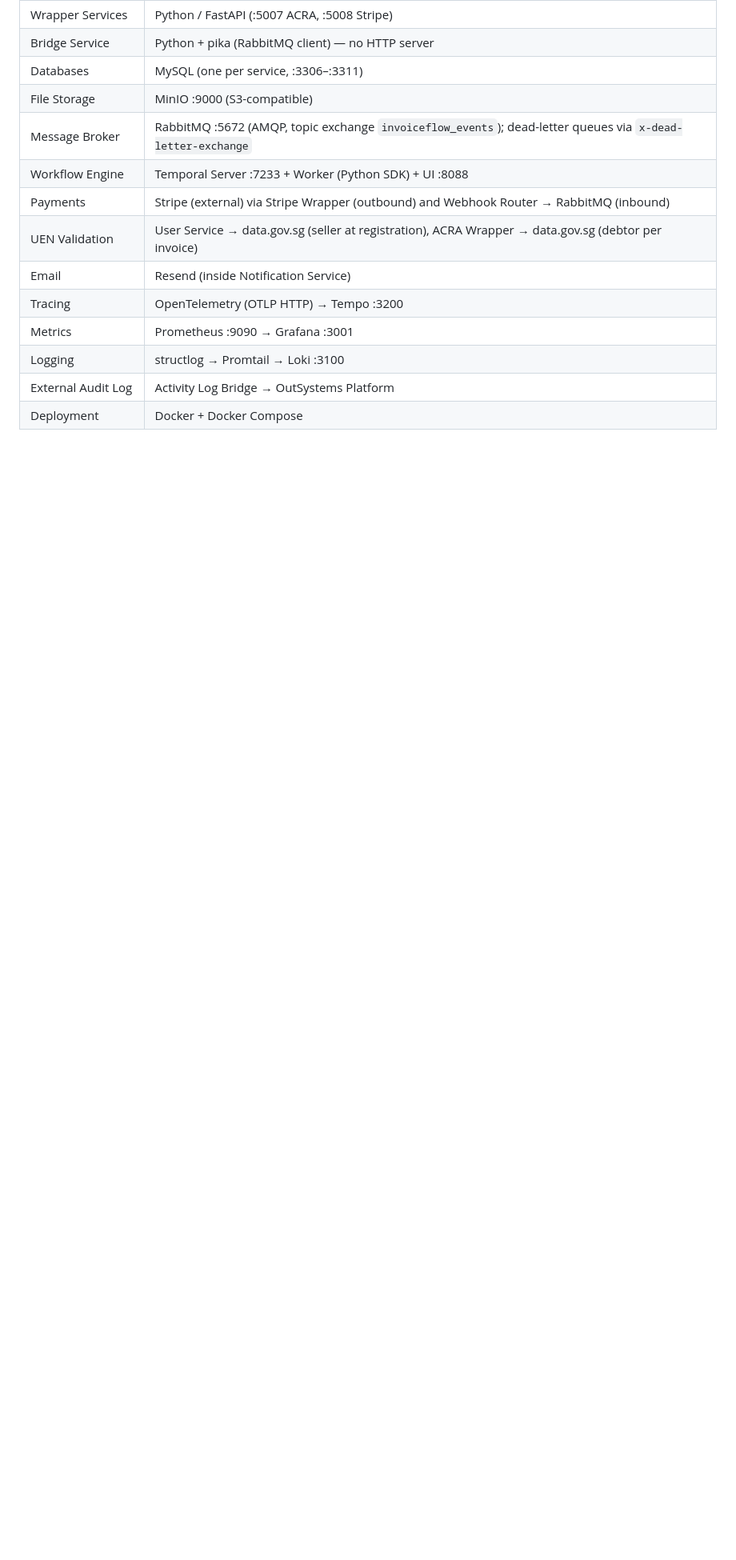
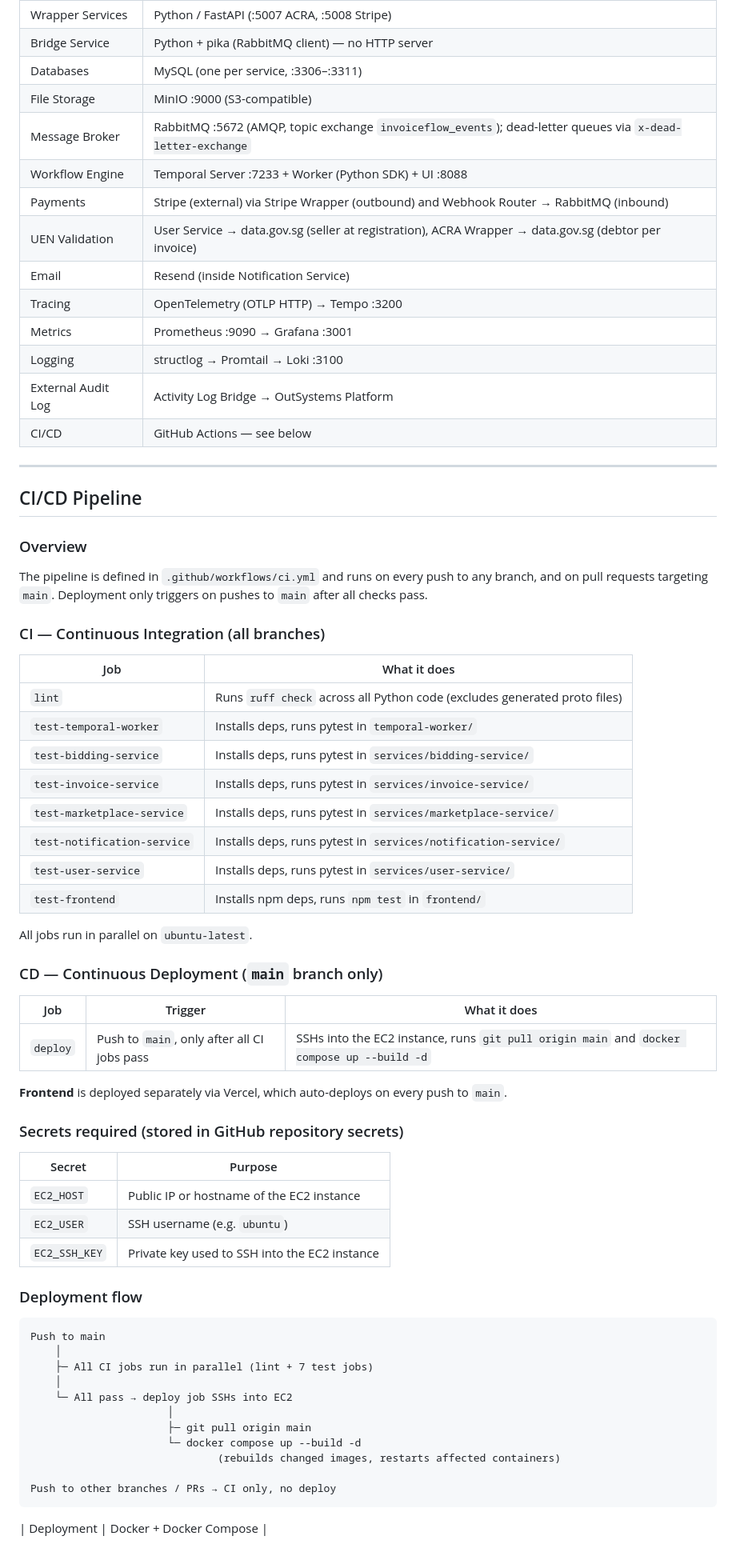
Before and after one commit to ihsankoolz/InvoiceFlow, a Markdown page: FINAL_ARCHITECTURE.md, the part around the change. Shown at 80% size. Drawn GitHub-style; blank space fills up the shorter version.

````diff
--- a/FINAL_ARCHITECTURE.md
+++ b/FINAL_ARCHITECTURE.md
@@ -711,4 +711,60 @@ Schema migrations are managed with **Alembic** for all Python/SQLAlchemy service
 | Metrics | Prometheus :9090 → Grafana :3001 |
 | Logging | structlog → Promtail → Loki :3100 |
 | External Audit Log | Activity Log Bridge → OutSystems Platform |
+| CI/CD | GitHub Actions — see below |
+
+---
+
+## CI/CD Pipeline
+
+### Overview
+
+The pipeline is defined in `.github/workflows/ci.yml` and runs on every push to any branch, and on pull requests targeting `main`. Deployment only triggers on pushes to `main` after all checks pass.
+
+### CI — Continuous Integration (all branches)
+
+| Job | What it does |
+|-----|-------------|
+| `lint` | Runs `ruff check` across all Python code (excludes generated proto files) |
+| `test-temporal-worker` | Installs deps, runs pytest in `temporal-worker/` |
+| `test-bidding-service` | Installs deps, runs pytest in `services/bidding-service/` |
+| `test-invoice-service` | Installs deps, runs pytest in `services/invoice-service/` |
+| `test-marketplace-service` | Installs deps, runs pytest in `services/marketplace-service/` |
+| `test-notification-service` | Installs deps, runs pytest in `services/notification-service/` |
+| `test-user-service` | Installs deps, runs pytest in `services/user-service/` |
+| `test-frontend` | Installs npm deps, runs `npm test` in `frontend/` |
+
+All jobs run in parallel on `ubuntu-latest`.
+
+### CD — Continuous Deployment (`main` branch only)
+
+| Job | Trigger | What it does |
+|-----|---------|-------------|
+| `deploy` | Push to `main`, only after all CI jobs pass | SSHs into the EC2 instance, runs `git pull origin main` and `docker compose up --build -d` |
+
+**Frontend** is deployed separately via Vercel, which auto-deploys on every push to `main`.
+
+### Secrets required (stored in GitHub repository secrets)
+
+| Secret | Purpose |
+|--------|---------|
+| `EC2_HOST` | Public IP or hostname of the EC2 instance |
+| `EC2_USER` | SSH username (e.g. `ubuntu`) |
+| `EC2_SSH_KEY` | Private key used to SSH into the EC2 instance |
+
+### Deployment flow
+
+```
+Push to main
+    │
+    ├─ All CI jobs run in parallel (lint + 7 test jobs)
+    │
+    └─ All pass → deploy job SSHs into EC2
+                      │
+                      ├─ git pull origin main
+                      └─ docker compose up --build -d
+                              (rebuilds changed images, restarts affected containers)
+
+Push to other branches / PRs → CI only, no deploy
+```
 | Deployment | Docker + Docker Compose |
````
